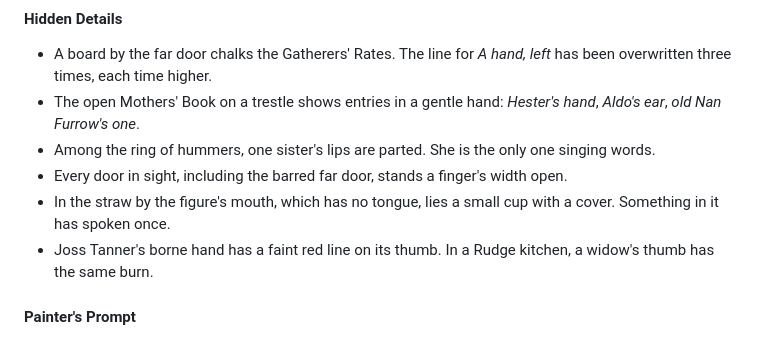
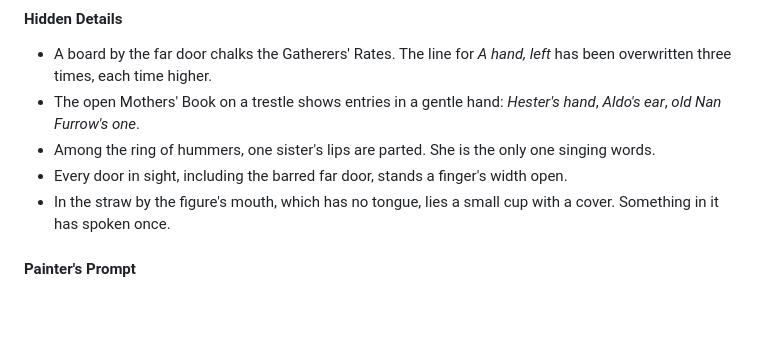
Before and after one commit to lucylothiansp-code/newgame, a Markdown page: book5/21_lands_b.md, the part around one of its changes. Rendered like a GitHub page; blank space fills up the shorter version.

```diff
--- a/book5/21_lands_b.md
+++ b/book5/21_lands_b.md
@@ -199,7 +199,6 @@ The Assemblers believe that the Parts born in Cradlewrack, the living hands, ear
 - Among the ring of hummers, one sister's lips are parted. She is the only one singing words.
 - Every door in sight, including the barred far door, stands a finger's width open.
 - In the straw by the figure's mouth, which has no tongue, lies a small cup with a cover. Something in it has spoken once.
-- Joss Tanner's borne hand has a faint red line on its thumb. In a Rudge kitchen, a widow's thumb has the same burn.
 #### Painter's Prompt
 Dark painterly wide interior, 3:1, of the far end of a long stone barn lit by a hundred hanging tallow lamps. On a bed of warm straw lies an eleven-foot figure stitched from hundreds of mismatched human parts in many skin tones, joined by healed pink puckered seams. It has nine arms along one flank, ears turning on its neck, an eye open on its shoulder, and a missing left hand, and it breathes as its head turns away toward a dark barred door. A mild balding man with spectacles kneels with a curved needle and gut. A thin freckled young man bares a living hand sewn to his forearm, reaching on its own. A ring of aprons hums with mouths closed. Desaturated straw-brown and soot, the only accent wet iron red. Tender oil-paint body horror, a calm dark lower centre.
 **Negative:** infants, child body parts, gore on children, frankenstein lab, electricity, lightning, bright colours, cartoon, clean digital gloss, modern surgery, steel tables, text artefacts, watermark, sexualised anatomy, splatter
```
Also changed, not shown: other parts of book5/21_lands_b.md (+1 -1 lines).
